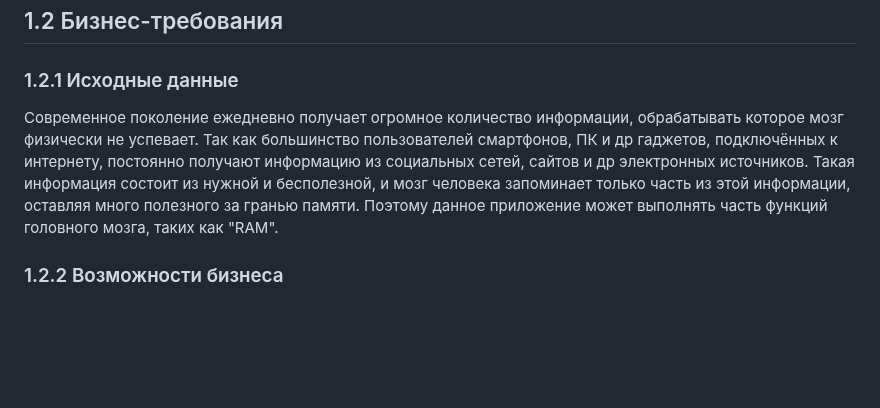
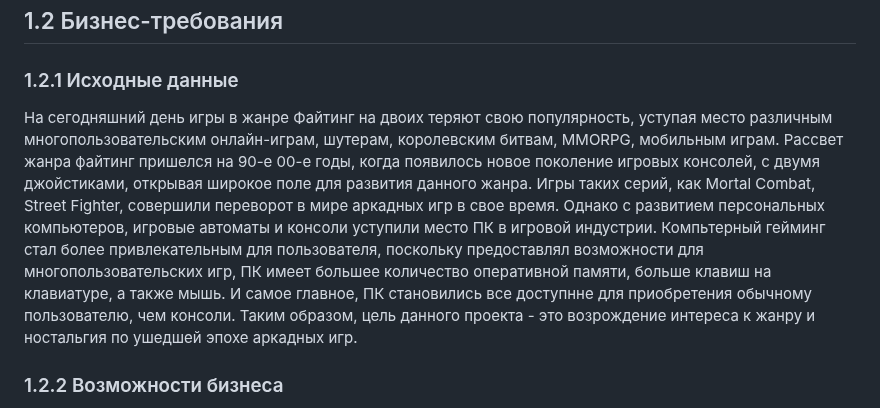
Before and after one commit to Vlad-Bogach/TRTPO-Projects, a Markdown page: Documentation/Requirements/Требования_к_проекту.md, the part around the change. Rendered like a GitHub page; blank space fills up the shorter version.

```diff
--- a/Documentation/Requirements/Требования_к_проекту.md
+++ b/Documentation/Requirements/Требования_к_проекту.md
@@ -54,7 +54,7 @@
 <a name="initial_data"/>
 
 ### 1.2.1 Исходные данные
-Современное поколение ежедневно получает огромное количество информации, обрабатывать которое мозг физически не успевает. Так как большинство пользователей смартфонов, ПК и др гаджетов, подключённых к интернету, постоянно получают информацию из социальных сетей, сайтов и др электронных источников. Такая информация состоит из нужной и бесполезной, и мозг человека запоминает только часть из этой информации, оставляя много полезного за гранью памяти. Поэтому данное приложение может выполнять часть функций головного мозга, таких как "RAM".
+На сегодняшний день игры в жанре Файтинг на двоих теряют свою популярность, уступая место различным многопользовательским онлайн-играм, шутерам, королевским битвам, MMORPG, мобильным играм. Рассвет жанра файтинг пришелся на 90-е 00-е годы, когда появилось новое поколение игровых консолей, с двумя джойстиками, открывая широкое поле для развития данного жанра. Игры таких серий, как Mortal Combat, Street Fighter, совершили переворот в мире аркадных игр в свое время. Однако с развитием персональных компьютеров, игровые автоматы и консоли уступили место ПК в игровой индустрии. Компьтерный гейминг стал более привлекательным для пользователя, поскольку предоставлял возможности для многопользовательских игр, ПК имеет большее количество оперативной памяти, больше клавиш на клавиатуре, а также мышь. И самое главное, ПК становились все доступнне для приобретения обычному пользователю, чем консоли. Таким образом, цель данного проекта - это возрождение интереса к жанру и ностальгия по ушедшей эпохе аркадных игр.
 
 <a name="business_opportunities"/>
 
```
